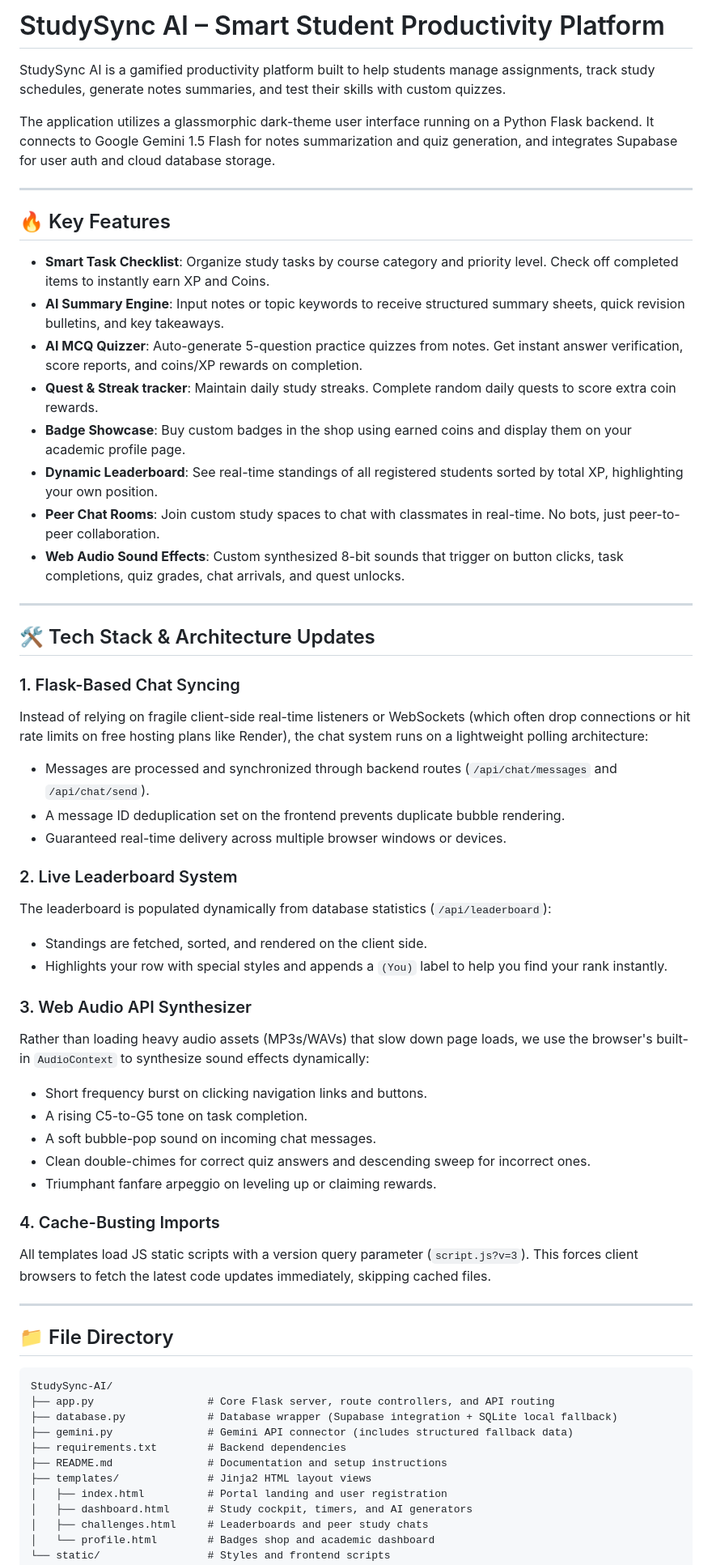
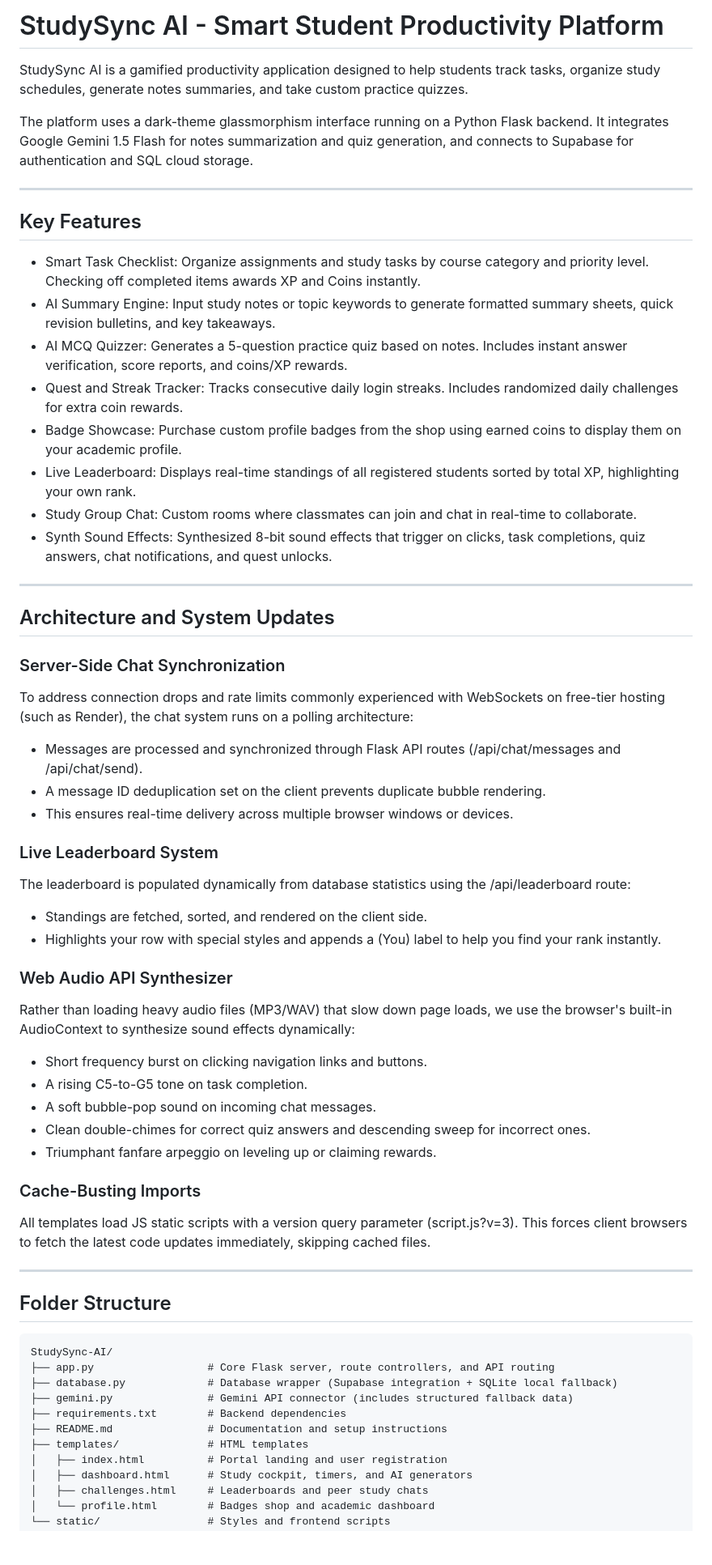
Before and after one commit to shitanshukumar-1102/study_sync_AI-hackathon, a Markdown page: README.md, the part around one of its changes. Shown at 81% size. Rendered like a GitHub page; blank space fills up the shorter version.

Commit message:
Remove all emojis from README.md and simplify developer documentation tone for cleaner readability

````diff
--- a/README.md
+++ b/README.md
@@ -1,51 +1,51 @@
-# StudySync AI – Smart Student Productivity Platform
+# StudySync AI - Smart Student Productivity Platform
 
-StudySync AI is a gamified productivity platform built to help students manage assignments, track study schedules, generate notes summaries, and test their skills with custom quizzes.
+StudySync AI is a gamified productivity application designed to help students track tasks, organize study schedules, generate notes summaries, and take custom practice quizzes.
 
-The application utilizes a glassmorphic dark-theme user interface running on a Python Flask backend. It connects to Google Gemini 1.5 Flash for notes summarization and quiz generation, and integrates Supabase for user auth and cloud database storage.
+The platform uses a dark-theme glassmorphism interface running on a Python Flask backend. It integrates Google Gemini 1.5 Flash for notes summarization and quiz generation, and connects to Supabase for authentication and SQL cloud storage.
 
 ---
 
-## 🔥 Key Features
+## Key Features
 
-- **Smart Task Checklist**: Organize study tasks by course category and priority level. Check off completed items to instantly earn XP and Coins.
-- **AI Summary Engine**: Input notes or topic keywords to receive structured summary sheets, quick revision bulletins, and key takeaways.
-- **AI MCQ Quizzer**: Auto-generate 5-question practice quizzes from notes. Get instant answer verification, score reports, and coins/XP rewards on completion.
-- **Quest & Streak tracker**: Maintain daily study streaks. Complete random daily quests to score extra coin rewards.
-- **Badge Showcase**: Buy custom badges in the shop using earned coins and display them on your academic profile page.
-- **Dynamic Leaderboard**: See real-time standings of all registered students sorted by total XP, highlighting your own position.
-- **Peer Chat Rooms**: Join custom study spaces to chat with classmates in real-time. No bots, just peer-to-peer collaboration.
-- **Web Audio Sound Effects**: Custom synthesized 8-bit sounds that trigger on button clicks, task completions, quiz grades, chat arrivals, and quest unlocks.
+- Smart Task Checklist: Organize assignments and study tasks by course category and priority level. Checking off completed items awards XP and Coins instantly.
+- AI Summary Engine: Input study notes or topic keywords to generate formatted summary sheets, quick revision bulletins, and key takeaways.
+- AI MCQ Quizzer: Generates a 5-question practice quiz based on notes. Includes instant answer verification, score reports, and coins/XP rewards.
+- Quest and Streak Tracker: Tracks consecutive daily login streaks. Includes randomized daily challenges for extra coin rewards.
+- Badge Showcase: Purchase custom profile badges from the shop using earned coins to display them on your academic profile.
+- Live Leaderboard: Displays real-time standings of all registered students sorted by total XP, highlighting your own rank.
+- Study Group Chat: Custom rooms where classmates can join and chat in real-time to collaborate.
+- Synth Sound Effects: Synthesized 8-bit sound effects that trigger on clicks, task completions, quiz answers, chat notifications, and quest unlocks.
 
 ---
 
-## 🛠️ Tech Stack & Architecture Updates
+## Architecture and System Updates
 
-### 1. Flask-Based Chat Syncing
-Instead of relying on fragile client-side real-time listeners or WebSockets (which often drop connections or hit rate limits on free hosting plans like Render), the chat system runs on a lightweight polling architecture:
-- Messages are processed and synchronized through backend routes (`/api/chat/messages` and `/api/chat/send`).
-- A message ID deduplication set on the frontend prevents duplicate bubble rendering.
-- Guaranteed real-time delivery across multiple browser windows or devices.
+### Server-Side Chat Synchronization
+To address connection drops and rate limits commonly experienced with WebSockets on free-tier hosting (such as Render), the chat system runs on a polling architecture:
+- Messages are processed and synchronized through Flask API routes (/api/chat/messages and /api/chat/send).
+- A message ID deduplication set on the client prevents duplicate bubble rendering.
+- This ensures real-time delivery across multiple browser windows or devices.
 
-### 2. Live Leaderboard System
-The leaderboard is populated dynamically from database statistics (`/api/leaderboard`):
+### Live Leaderboard System
+The leaderboard is populated dynamically from database statistics using the /api/leaderboard route:
 - Standings are fetched, sorted, and rendered on the client side.
-- Highlights your row with special styles and appends a `(You)` label to help you find your rank instantly.
+- Highlights your row with special styles and appends a (You) label to help you find your rank instantly.
 
-### 3. Web Audio API Synthesizer
-Rather than loading heavy audio assets (MP3s/WAVs) that slow down page loads, we use the browser's built-in `AudioContext` to synthesize sound effects dynamically:
+### Web Audio API Synthesizer
+Rather than loading heavy audio files (MP3/WAV) that slow down page loads, we use the browser's built-in AudioContext to synthesize sound effects dynamically:
 - Short frequency burst on clicking navigation links and buttons.
 - A rising C5-to-G5 tone on task completion.
 - A soft bubble-pop sound on incoming chat messages.
 - Clean double-chimes for correct quiz answers and descending sweep for incorrect ones.
 - Triumphant fanfare arpeggio on leveling up or claiming rewards.
 
-### 4. Cache-Busting Imports
-All templates load JS static scripts with a version query parameter (`script.js?v=3`). This forces client browsers to fetch the latest code updates immediately, skipping cached files.
+### Cache-Busting Imports
+All templates load JS static scripts with a version query parameter (script.js?v=3). This forces client browsers to fetch the latest code updates immediately, skipping cached files.
 
 ---
 
-## 📁 File Directory
+## Folder Structure
 
 ```text
 StudySync-AI/
@@ -54,7 +54,7 @@ StudySync-AI/
 ├── gemini.py               # Gemini API connector (includes structured fallback data)
 ├── requirements.txt        # Backend dependencies
 ├── README.md               # Documentation and setup instructions
-├── templates/              # Jinja2 HTML layout views
+├── templates/              # HTML templates
 │   ├── index.html          # Portal landing and user registration
 │   ├── dashboard.html      # Study cockpit, timers, and AI generators
 │   ├── challenges.html     # Leaderboards and peer study chats
````
Also changed, not shown: other parts of README.md (+14 -14 lines).
